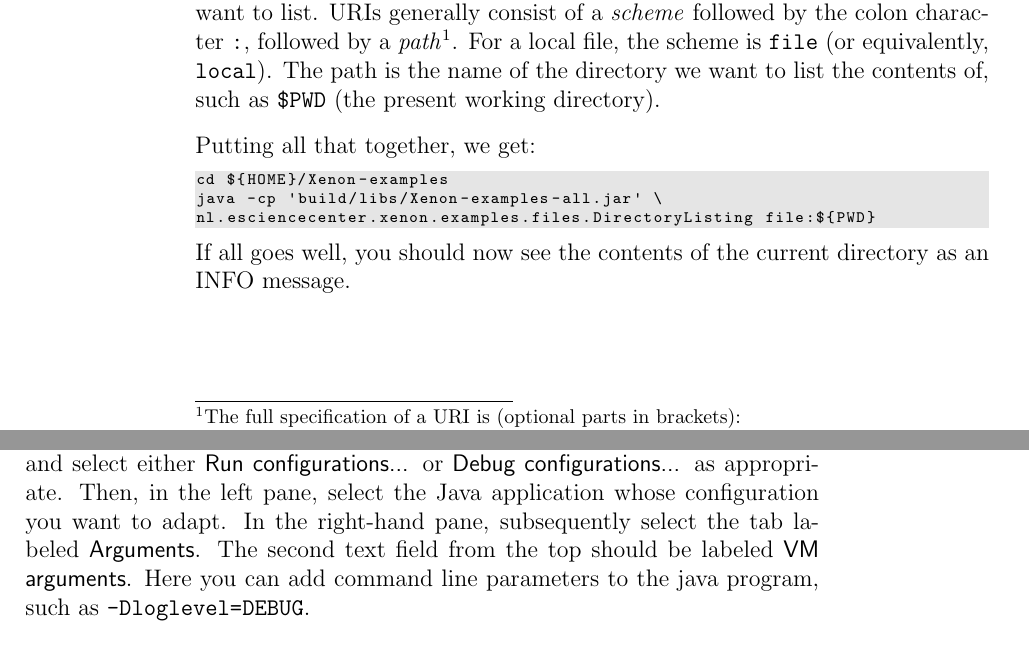
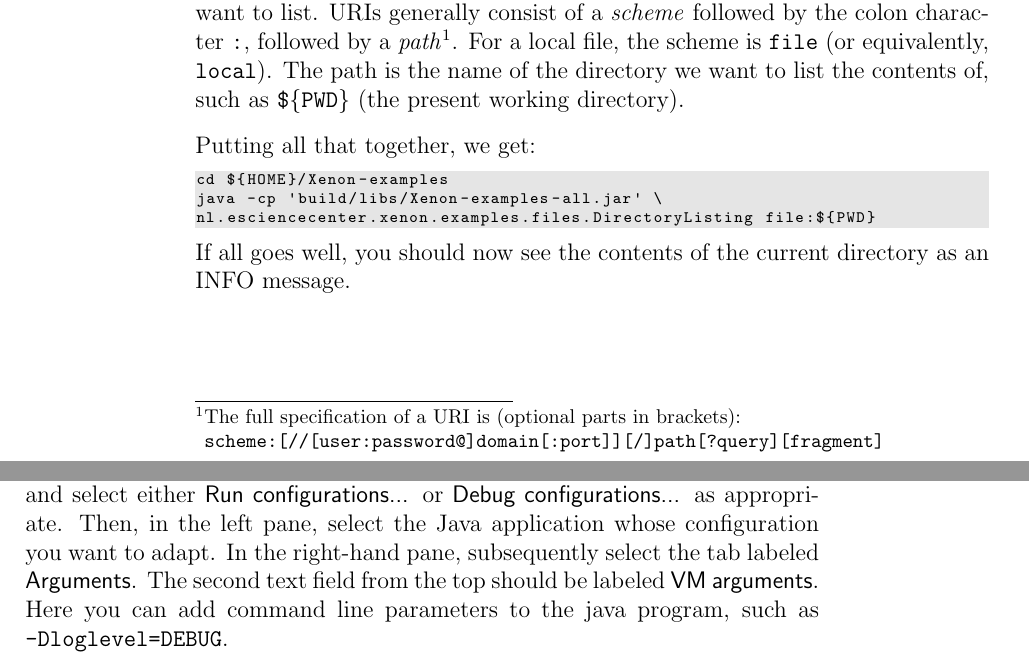
Before and after one commit to xenon-middleware/xenon-tutorial, a LaTeX book (doc/tutorial/xenon-tutorial.tex, which reads doc/tutorial/snippets/advanced-usage.tex, doc/tutorial/snippets/basic-usage.tex): two parts of pages 13 and 22 of 29, joined at a grey line, cut so that both start at the same text. Compiled offline with pdfLaTeX.

```diff
--- a/doc/tutorial/snippets/advanced-usage.tex
+++ b/doc/tutorial/snippets/advanced-usage.tex
@@ -120,4 +120,4 @@
 
 \section{Setting the log level}
 
-Earlier, we looked at how to pass custom \texttt{loglevel} values to \texttt{java} using command line parameters such as \texttt{-Dloglevel=DEBUG} (see section \ref{sec:setting-the-log-level-command-line}). Passing command line parameters is also possible in Eclipse, by altering the debug configuration (or run configuration) as follows. In Eclipse's menu, go to \textsf{Run} and select either \textsf{Run configurations...} or \textsf{Debug configurations...} as appropriate. Then, in the left pane, select the Java application whose configuration you want to adapt. In the right-hand pane, subsequently select the tab labeled \textsf{Arguments}. The second text field from the top should be labeled \textsf{VM arguments}\index{Eclipse!VM arguments}. Here you can add command line parameters to the java program, such as \texttt{-Dloglevel=DEBUG}.
+Earlier, we looked at how to pass custom \texttt{loglevel} values to \texttt{java} using command line parameters such as \texttt{-Dloglevel=DEBUG} (see section \ref{sec:setting-the-log-level-command-line}). Passing command line parameters is also possible in Eclipse, by altering the debug configuration (or run configuration) as follows. In Eclipse's menu, go to \textsf{Run} and select either \textsf{Run configurations...} or \textsf{Debug configurations...} as appropriate. Then, in the left pane, select the Java application whose configuration you want to adapt. In the right-hand pane, subsequently select the tab labeled \textsf{Arguments}. The second text field from the top should be labeled \textsf{VM~arguments}\index{Eclipse!VM arguments}. Here you can add command line parameters to the java program, such as \texttt{-Dloglevel=DEBUG}.
--- a/doc/tutorial/snippets/basic-usage.tex
+++ b/doc/tutorial/snippets/basic-usage.tex
@@ -154,7 +154,7 @@
 nl.esciencecenter.xenon.examples.files.DirectoryListing
 \end{lstlisting}
 % dummy $
-it still does not work yet, because \url{DirectoryListing} takes exactly one input argument that defines the location (URI\index{URI}) of the directory whose contents we want to list. URIs generally consist of a \textit{scheme}\index{URI!scheme} followed by the colon character~\texttt{:}, followed by a \textit{path}\index{URI!path}\footnote{The full specification of a URI is (optional parts in brackets): \\ \texttt{scheme:[//[user:password@]domain[:port]][/]path[?query][#fragment]}}. For a local file, the scheme is \texttt{file} (or equivalently, \texttt{local}). The path is the name of the directory we want to list the contents of, such as \texttt{\$PWD} (the present working directory).
+it still does not work yet, because \url{DirectoryListing} takes exactly one input argument that defines the location (URI\index{URI}) of the directory whose contents we want to list. URIs generally consist of a \textit{scheme}\index{URI!scheme} followed by the colon character~\texttt{:}, followed by a \textit{path}\index{URI!path}\footnote{The full specification of a URI is (optional parts in brackets): \\ \texttt{scheme:[//[user:password@]domain[:port]][/]path[?query][#fragment]}}. For a local file, the scheme is \texttt{file} (or equivalently, \texttt{local}). The path is the name of the directory we want to list the contents of, such as \texttt{\$\{PWD\}} (the present working directory).
 
 Putting all that together, we get:
 
```
Also changed, not shown: doc/tutorial/snippets/advanced-usage.tex (2 more changed lines).
